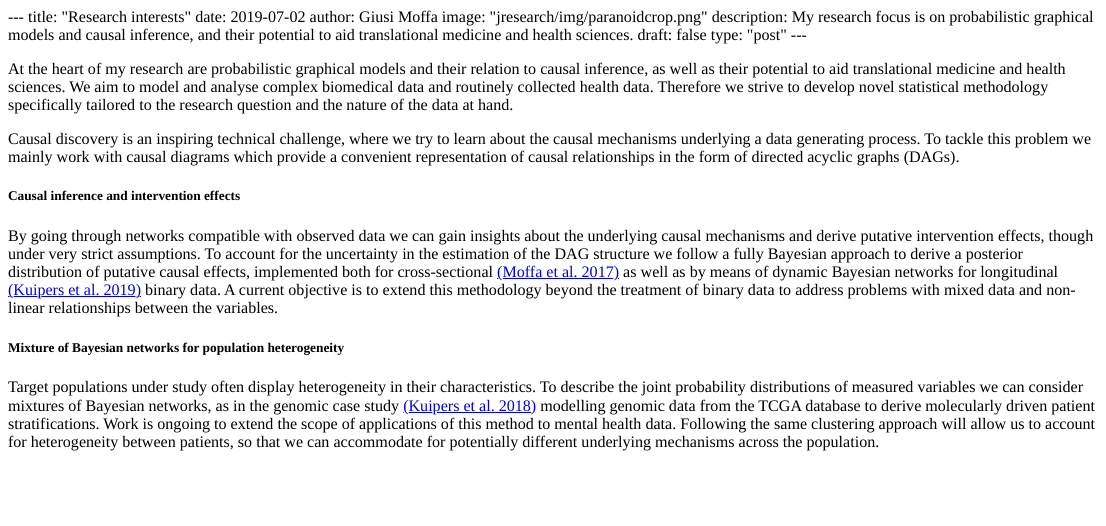
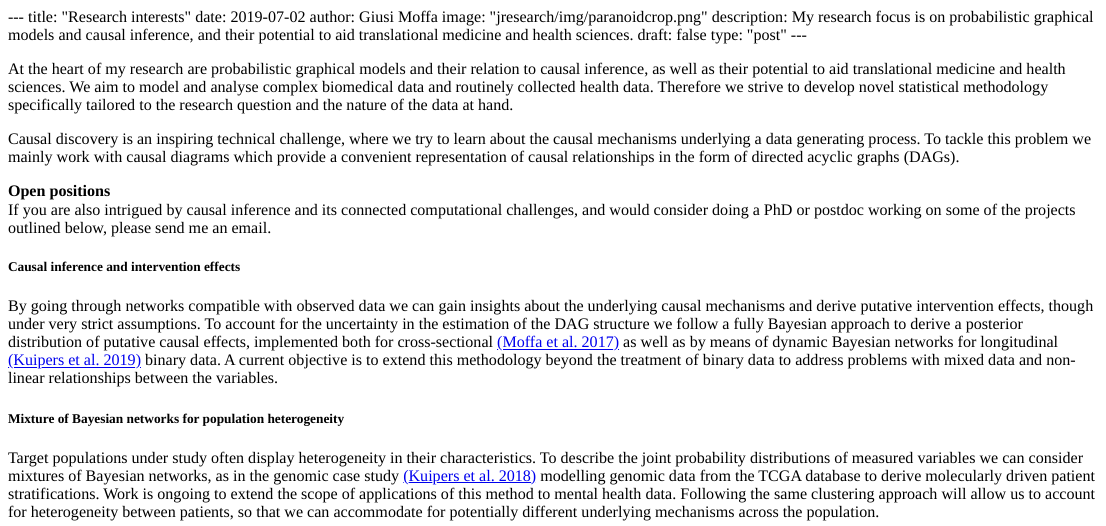
Before and after one commit to annlia/annlia.github.io, an R Markdown document (content/jacademia/jresearch.Rmd): the page in a window 1100 px wide, from its top. The pictures show the output file content/jacademia/jresearch.html that the author committed with the source, opened offline.

Commit message:
add research page

```diff
--- a/content/jacademia/jresearch.Rmd
+++ b/content/jacademia/jresearch.Rmd
@@ -11,6 +11,9 @@ type: "post"
 At the heart of my research are probabilistic graphical models and their relation to causal inference, as well as their potential to aid translational medicine and health sciences. We aim to model and analyse complex biomedical data and routinely collected health data. Therefore we strive to develop novel statistical methodology specifically tailored to the research question and the nature of the data at hand.
 
 Causal discovery is an inspiring technical challenge, where we try to learn about the causal mechanisms underlying a data generating process. To tackle this problem we mainly work with causal diagrams which provide a convenient representation of causal relationships in the form of directed acyclic graphs (DAGs).
+
+**Open positions**
+If you are also intrigued by causal inference and its connected computational challenges, and would consider doing a PhD or postdoc working on some of the projects outlined below, please send me an email.
 
 ##### Causal inference and intervention effects
 By going through networks compatible with observed data we can gain insights about the underlying causal mechanisms and derive putative intervention effects, though under very strict assumptions. To account for the uncertainty in the estimation of the DAG structure we follow a fully Bayesian approach to derive a posterior distribution of putative causal effects, implemented both for cross-sectional [(Moffa et al. 2017)](https://doi.org/10.1093/schbul/sbx013) as well as by means of dynamic Bayesian networks for longitudinal [(Kuipers et al. 2019)](https://doi.org/10.1017/S0033291718000879) binary data. A current objective is to extend this methodology beyond the treatment of binary data to address problems with mixed data and non-linear relationships between the variables.
```
Also changed, not shown: content/jacademia/jresearch.html, 1 other file.
